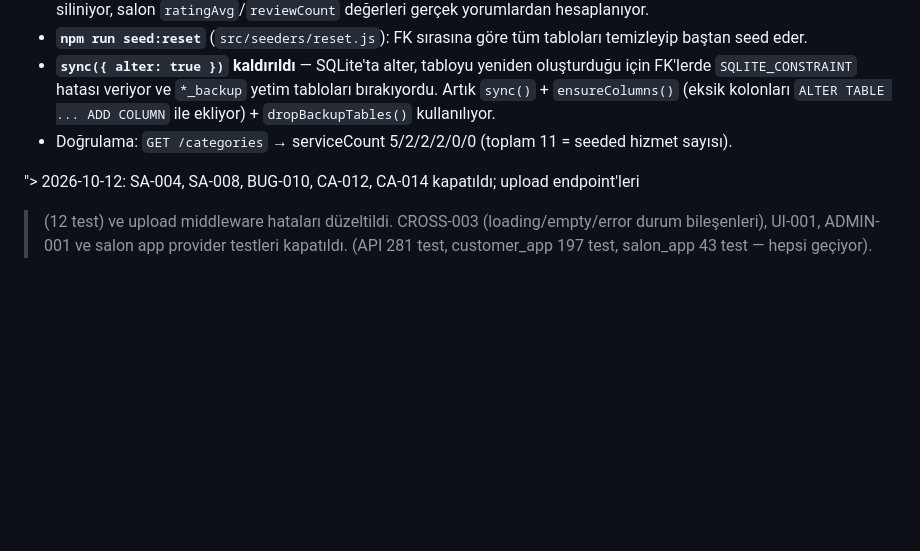
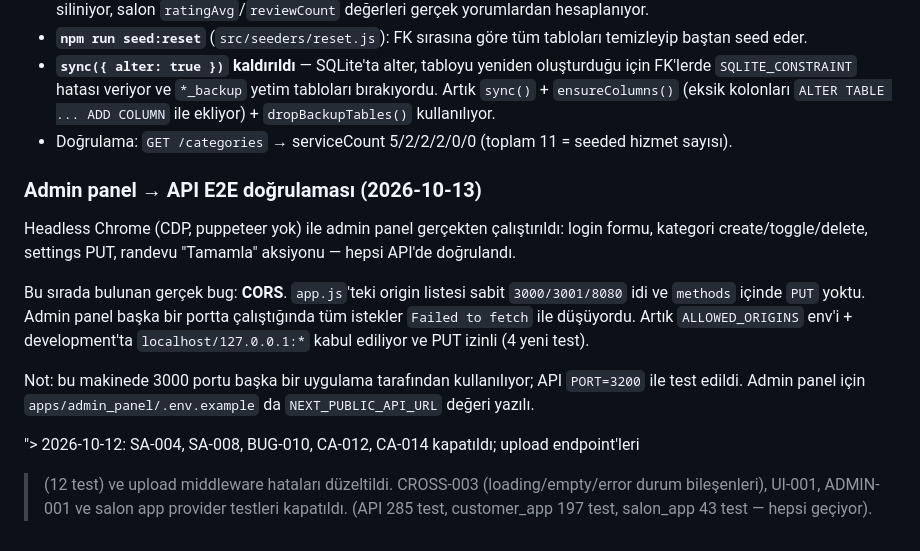
Before and after one commit to bahattinercan/beauty-salon, a Markdown page: docs/MISSING_FEATURES.md, the part around the change. GitHub-like rendering; blank space fills up the shorter version.

Commit message:
docs: admin panel E2E doğrulaması ve CORS bulgusunu kaydet

```diff
--- a/docs/MISSING_FEATURES.md
+++ b/docs/MISSING_FEATURES.md
@@ -143,7 +143,23 @@ Kalan: yok — seed ve DB sync sorunları kapatıldı (aşağıdaki "Seed & DB s
 - Doğrulama: `GET /categories` → serviceCount 5/2/2/2/0/0 (toplam 11 =
   seeded hizmet sayısı).
 
+### Admin panel → API E2E doğrulaması (2026-10-13)
+
+Headless Chrome (CDP, puppeteer yok) ile admin panel gerçekten çalıştırıldı:
+login formu, kategori create/toggle/delete, settings PUT, randevu
+"Tamamla" aksiyonu — hepsi API'de doğrulandı.
+
+Bu sırada bulunan gerçek bug: **CORS**. `app.js`'teki origin listesi
+sabit `3000/3001/8080` idi ve `methods` içinde `PUT` yoktu. Admin panel
+başka bir portta çalıştığında tüm istekler `Failed to fetch` ile
+ düşüyordu. Artık `ALLOWED_ORIGINS` env'i + development'ta
+ `localhost/127.0.0.1:*` kabul ediliyor ve PUT izinli (4 yeni test).
+
+Not: bu makinede 3000 portu başka bir uygulama tarafından kullanılıyor;
+API `PORT=3200` ile test edildi. Admin panel için `apps/admin_panel/.env.example`
+da `NEXT_PUBLIC_API_URL` değeri yazılı.
+
 "> 2026-10-12: SA-004, SA-008, BUG-010, CA-012, CA-014 kapatıldı; upload endpoint'leri
 > (12 test) ve upload middleware hataları düzeltildi. CROSS-003 (loading/empty/error
 > durum bileşenleri), UI-001, ADMIN-001 ve salon app provider testleri kapatıldı.
-> (API 281 test, customer_app 197 test, salon_app 43 test — hepsi geçiyor).
+> (API 285 test, customer_app 197 test, salon_app 43 test — hepsi geçiyor).
```
